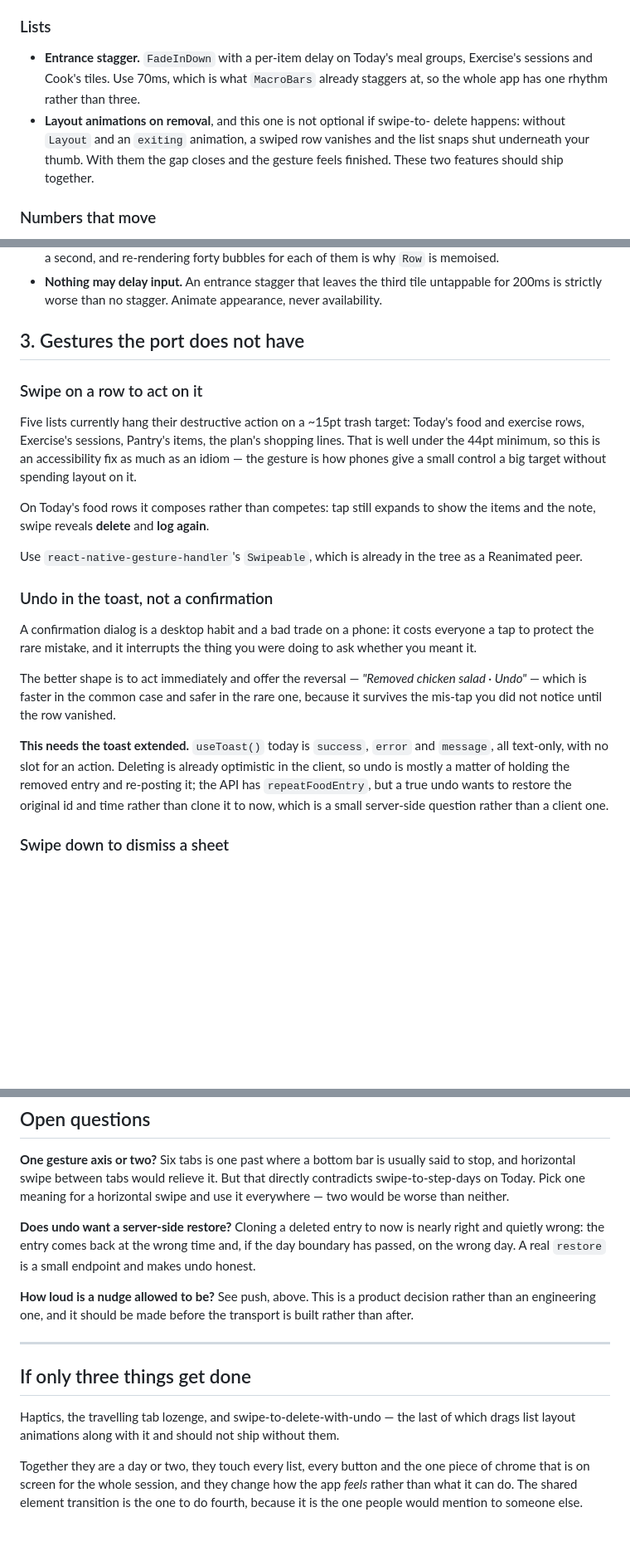
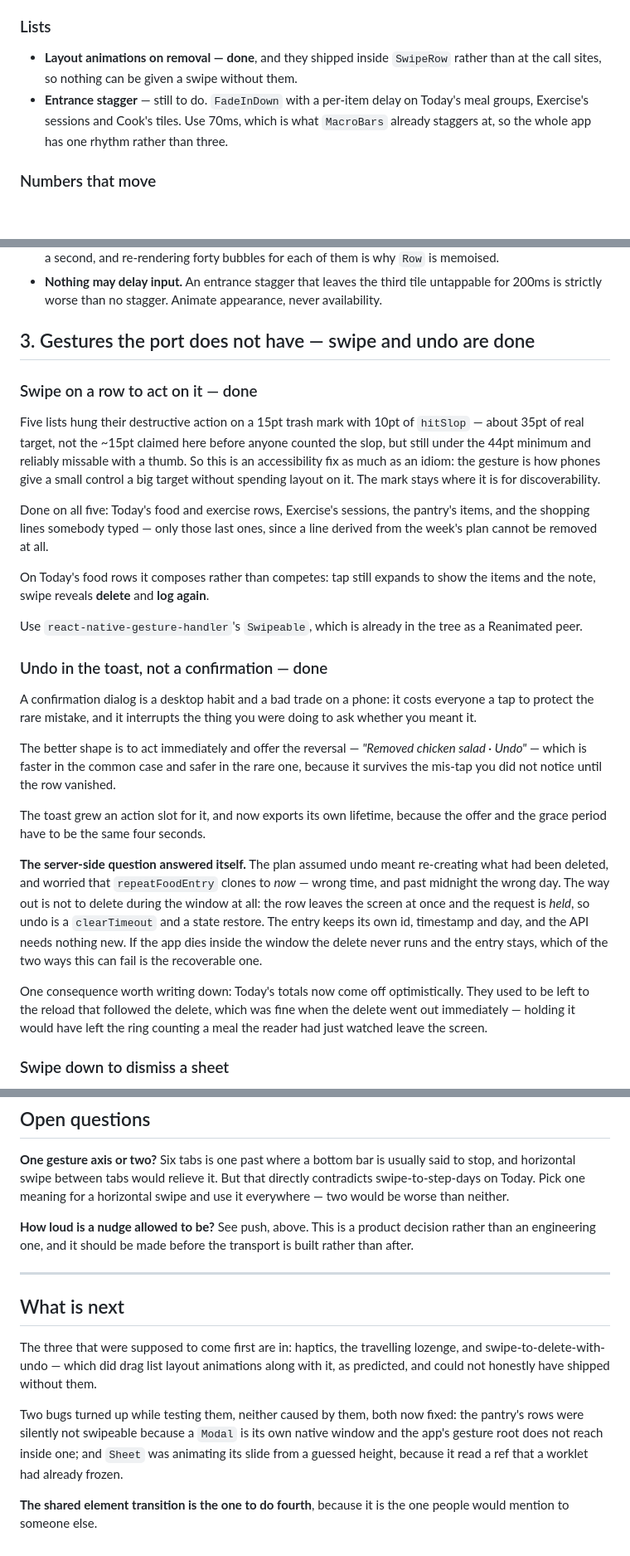
Before and after one commit to nikssan123/calories_ai, a Markdown page: MOBILE-UX.md, 3 parts joined by grey strips. Shown at 83% size. GitHub-like rendering; blank space fills up the shorter version.

Commit message:
docs(mobile): mark off what shipped, and correct two things the plan got wrong
The first three sections are built, so they say so, and the places where the
plan was wrong are corrected in place rather than quietly rewritten.

**The trash target was not ~15pt.** The mark is 15pt and carries 10pt of
`hitSlop`, so the real target is about 35pt — still under the 44pt minimum and
still an accessibility fix, but the plan overstated it by not counting the slop.

**Undo does not need a server-side restore.** The plan assumed reversing a
delete meant re-creating the entry, and worried that the only endpoint for it
clones to *now*. The way out was not to delete during the window at all: hold
the request for the length of the toast and undo becomes a `clearTimeout`. The
entry keeps its id, its timestamp and its day, and the API needs nothing new.
That open question is struck.

**The press haptic hangs off `onPress`, not the press-in the plan asked for**,
because `onPressIn` fires on touch-down inside a `ScrollView` and every flick
down a list would have buzzed on the way past.

Also recorded: the measured travel of the tab lozenge, the fact that layout
animations shipped *inside* `SwipeRow` so nothing can be given a swipe without
them, and the two bugs found while testing — a `Modal` being its own gesture
root, and `Sheet` sliding from a guessed height because a worklet had frozen the
ref it read.

Co-Authored-By: Claude Opus 5 <noreply@anthropic.com>

```diff
--- a/MOBILE-UX.md
+++ b/MOBILE-UX.md
@@ -115,15 +135,12 @@ day cell into Today.
 
 ### Lists
 
-- **Entrance stagger.** `FadeInDown` with a per-item delay on Today's meal
+- **Layout animations on removal — done**, and they shipped inside `SwipeRow`
+  rather than at the call sites, so nothing can be given a swipe without them.
+- **Entrance stagger** — still to do. `FadeInDown` with a per-item delay on Today's meal
   groups, Exercise's sessions and Cook's tiles. Use 70ms, which is what
   `MacroBars` already staggers at, so the whole app has one rhythm rather than
   three.
-- **Layout animations on removal**, and this one is not optional if swipe-to-
-  delete happens: without `Layout` and an `exiting` animation, a swiped row
-  vanishes and the list snaps shut underneath your thumb. With them the gap
-  closes and the gesture feels finished. These two features should ship together.
-
 ### Numbers that move
 
 `CalorieRing` already counts its figure up rather than swapping it, and that is
@@ -170,15 +187,20 @@ of which are easy to drop when adding more:
   untappable for 200ms is strictly worse than no stagger. Animate appearance,
   never availability.
 
-## 3. Gestures the port does not have
+## 3. Gestures the port does not have — swipe and undo are done
 
-### Swipe on a row to act on it
+### Swipe on a row to act on it — done
 
-Five lists currently hang their destructive action on a ~15pt trash target:
-Today's food and exercise rows, Exercise's sessions, Pantry's items, the plan's
-shopping lines. That is well under the 44pt minimum, so this is an accessibility
-fix as much as an idiom — the gesture is how phones give a small control a big
-target without spending layout on it.
+Five lists hung their destructive action on a 15pt trash mark with 10pt of
+`hitSlop` — about 35pt of real target, not the ~15pt claimed here before anyone
+counted the slop, but still under the 44pt minimum and reliably missable with a
+thumb. So this is an accessibility fix as much as an idiom: the gesture is how
+phones give a small control a big target without spending layout on it. The mark
+stays where it is for discoverability.
+
+Done on all five: Today's food and exercise rows, Exercise's sessions, the
+pantry's items, and the shopping lines somebody typed — only those last ones,
+since a line derived from the week's plan cannot be removed at all.
 
 On Today's food rows it composes rather than competes: tap still expands to show
 the items and the note, swipe reveals **delete** and **log again**.
@@ -186,7 +208,7 @@ the items and the note, swipe reveals **delete** and **log again**.
 Use `react-native-gesture-handler`'s `Swipeable`, which is already in the tree
 as a Reanimated peer.
 
-### Undo in the toast, not a confirmation
+### Undo in the toast, not a confirmation — done
 
 A confirmation dialog is a desktop habit and a bad trade on a phone: it costs
 everyone a tap to protect the rare mistake, and it interrupts the thing you were
@@ -197,12 +219,22 @@ chicken salad · Undo"* — which is faster in the common case and safer in the
 rare one, because it survives the mis-tap you did not notice until the row
 vanished.
 
-**This needs the toast extended.** `useToast()` today is `success`, `error` and
-`message`, all text-only, with no slot for an action. Deleting is already
-optimistic in the client, so undo is mostly a matter of holding the removed
-entry and re-posting it; the API has `repeatFoodEntry`, but a true undo wants to
-restore the original id and time rather than clone it to now, which is a small
-server-side question rather than a client one.
+The toast grew an action slot for it, and now exports its own lifetime, because
+the offer and the grace period have to be the same four seconds.
+
+**The server-side question answered itself.** The plan assumed undo meant
+re-creating what had been deleted, and worried that `repeatFoodEntry` clones to
+*now* — wrong time, and past midnight the wrong day. The way out is not to
+delete during the window at all: the row leaves the screen at once and the
+request is *held*, so undo is a `clearTimeout` and a state restore. The entry
+keeps its own id, timestamp and day, and the API needs nothing new. If the app
+dies inside the window the delete never runs and the entry stays, which of the
+two ways this can fail is the recoverable one.
+
+One consequence worth writing down: Today's totals now come off optimistically.
+They used to be left to the reload that followed the delete, which was fine when
+the delete went out immediately — holding it would have left the ring counting a
+meal the reader had just watched leave the screen.
 
 ### Swipe down to dismiss a sheet
 
@@ -307,24 +339,23 @@ said to stop, and horizontal swipe between tabs would relieve it. But that
 directly contradicts swipe-to-step-days on Today. Pick one meaning for a
 horizontal swipe and use it everywhere — two would be worse than neither.
 
-**Does undo want a server-side restore?** Cloning a deleted entry to now is
-nearly right and quietly wrong: the entry comes back at the wrong time and, if
-the day boundary has passed, on the wrong day. A real `restore` is a small
-endpoint and makes undo honest.
-
 **How loud is a nudge allowed to be?** See push, above. This is a product
 decision rather than an engineering one, and it should be made before the
 transport is built rather than after.
 
 ---
 
-## If only three things get done
+## What is next
 
-Haptics, the travelling tab lozenge, and swipe-to-delete-with-undo — the last of
-which drags list layout animations along with it and should not ship without
-them.
+The three that were supposed to come first are in: haptics, the travelling
+lozenge, and swipe-to-delete-with-undo — which did drag list layout animations
+along with it, as predicted, and could not honestly have shipped without them.
 
-Together they are a day or two, they touch every list, every button and the one
-piece of chrome that is on screen for the whole session, and they change how the
-app *feels* rather than what it can do. The shared element transition is the one
-to do fourth, because it is the one people would mention to someone else.
+Two bugs turned up while testing them, neither caused by them, both now fixed:
+the pantry's rows were silently not swipeable because a `Modal` is its own
+native window and the app's gesture root does not reach inside one; and `Sheet`
+was animating its slide from a guessed height, because it read a ref that a
+worklet had already frozen.
+
+**The shared element transition is the one to do fourth**, because it is the one
+people would mention to someone else.
```
Also changed, not shown: other parts of MOBILE-UX.md (+27 -7 lines).
